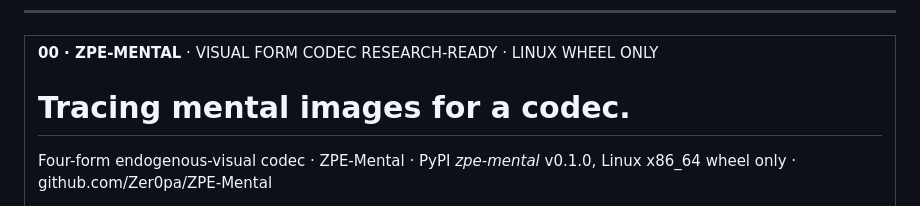
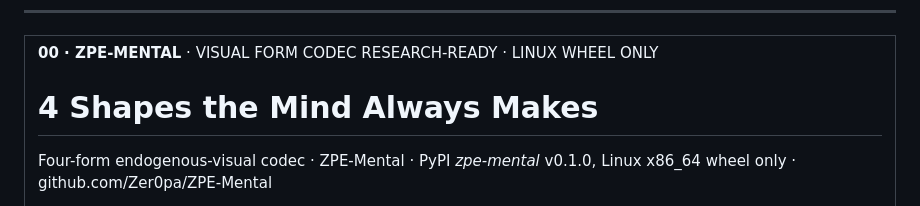
Before and after one commit to Zer0pa/ZPE-Mental, a Markdown page: README.md, the part around the change. Drawn GitHub-style.

Commit message:
Update README front-door headline
README-only front-door headline update.

```diff
--- a/README.md
+++ b/README.md
@@ -20,7 +20,7 @@ For full install, smoke, source, and developer commands, [click here](#install-d
 <tr>
 <td width="100%" valign="top">
 <div><span><b>00 · ZPE-MENTAL</b> · VISUAL FORM CODEC</span> <span>RESEARCH-READY · LINUX WHEEL ONLY</span></div>
-      <h1>Tracing mental images <span>for a codec.</span></h1>
+      <h1>4 Shapes the Mind <span>Always Makes</span></h1>
       <p>Four-form endogenous-visual codec &middot; ZPE-Mental &middot; PyPI <em>zpe-mental</em> v0.1.0, Linux x86_64 wheel only &middot; github.com/Zer0pa/ZPE-Mental</p>
       <p>Perceptual science has described tunnel, spiral, lattice, and cobweb for nearly a century &mdash; the four Klüver form constants people see in the mind's eye &mdash; but no one had ever pinned them to an exact, replayable shape. ZPE-Mental writes each form into a <strong>20-bit packet</strong> and brings it back byte-identical across a Rust-native fast path and a Python reference. Non-visual prompts collapse to a bounded fallback. <em>No cognition, clinical, diagnostic, or autobiographical claim is made</em> &mdash; just the four forms, replayed exactly.</p>
 </td>
```
